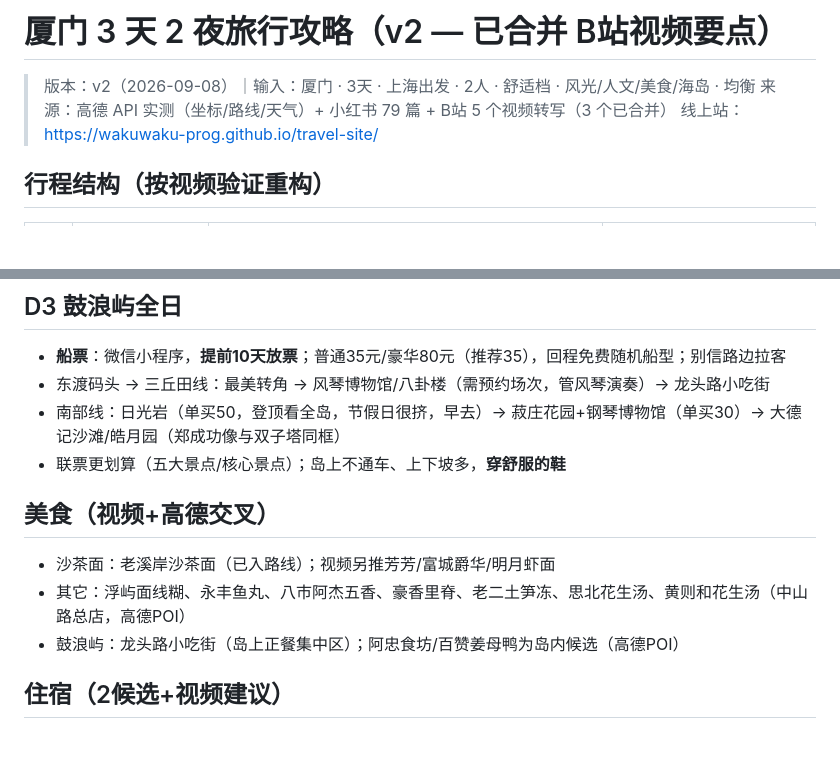
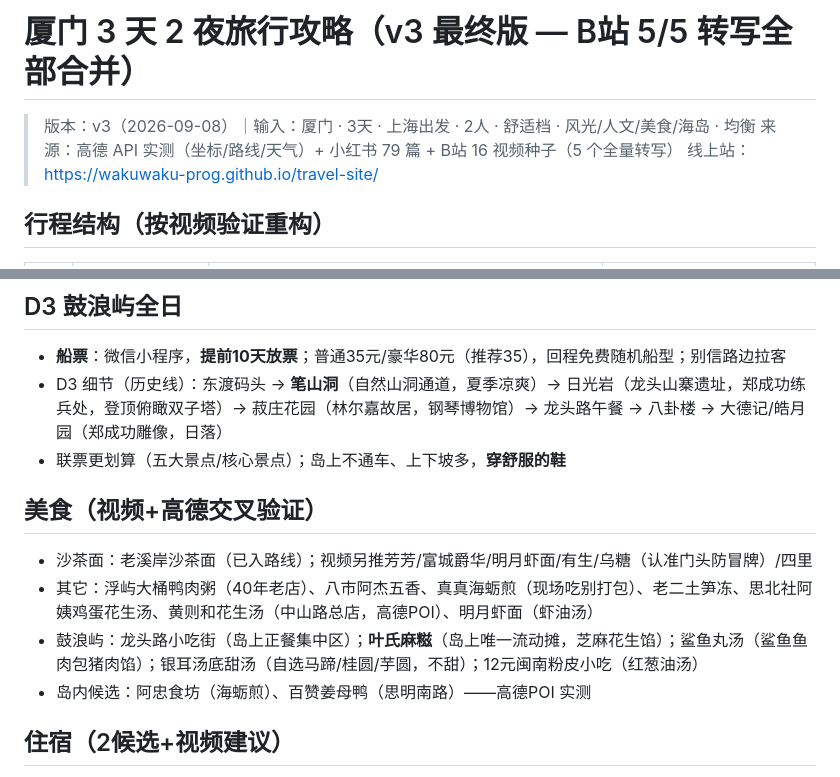
Before and after one commit to wakuwaku-prog/travel-site, a Markdown page: guides/厦门-xiamen-攻略.md, 2 parts joined by grey strips. Rendered like a GitHub page; blank space fills up the shorter version.

```diff
--- a/guides/厦门-xiamen-攻略.md
+++ b/guides/厦门-xiamen-攻略.md
@@ -1,7 +1,7 @@
-# 厦门 3 天 2 夜旅行攻略（v2 — 已合并 B站视频要点）
+# 厦门 3 天 2 夜旅行攻略（v3 最终版 — B站 5/5 转写全部合并）
 
-> 版本：v2（2026-09-08）｜输入：厦门 · 3天 · 上海出发 · 2人 · 舒适档 · 风光/人文/美食/海岛 · 均衡
-> 来源：高德 API 实测（坐标/路线/天气）+ 小红书 79 篇 + B站 5 个视频转写（3 个已合并）
+> 版本：v3（2026-09-08）｜输入：厦门 · 3天 · 上海出发 · 2人 · 舒适档 · 风光/人文/美食/海岛 · 均衡
+> 来源：高德 API 实测（坐标/路线/天气）+ 小红书 79 篇 + B站 16 视频种子（5 个全量转写）
 > 线上站：https://wakuwaku-prog.github.io/travel-site/
 
 ## 行程结构（按视频验证重构）
@@ -28,14 +28,14 @@
 
 ## D3 鼓浪屿全日
 - **船票**：微信小程序，**提前10天放票**；普通35元/豪华80元（推荐35），回程免费随机船型；别信路边拉客
-- 东渡码头 → 三丘田线：最美转角 → 风琴博物馆/八卦楼（需预约场次，管风琴演奏）→ 龙头路小吃街
-- 南部线：日光岩（单买50，登顶看全岛，节假日很挤，早去）→ 菽庄花园+钢琴博物馆（单买30）→ 大德记沙滩/皓月园（郑成功像与双子塔同框）
+- D3 细节（历史线）：东渡码头 → **笔山洞**（自然山洞通道，夏季凉爽）→ 日光岩（龙头山寨遗址，郑成功练兵处，登顶俯瞰双子塔）→ 菽庄花园（林尔嘉故居，钢琴博物馆）→ 龙头路午餐 → 八卦楼 → 大德记/皓月园（郑成功雕像，日落）
 - 联票更划算（五大景点/核心景点）；岛上不通车、上下坡多，**穿舒服的鞋**
 
-## 美食（视频+高德交叉）
-- 沙茶面：老溪岸沙茶面（已入路线）；视频另推芳芳/富城爵华/明月虾面
-- 其它：浮屿面线糊、永丰鱼丸、八市阿杰五香、豪香里脊、老二土笋冻、思北花生汤、黄则和花生汤（中山路总店，高德POI）
-- 鼓浪屿：龙头路小吃街（岛上正餐集中区）；阿忠食坊/百赞姜母鸭为岛内候选（高德POI）
+## 美食（视频+高德交叉验证）
+- 沙茶面：老溪岸沙茶面（已入路线）；视频另推芳芳/富城爵华/明月虾面/有生/乌糖（认准门头防冒牌）/四里
+- 其它：浮屿大桶鸭肉粥（40年老店）、八市阿杰五香、真真海蛎煎（现场吃别打包）、老二土笋冻、思北社阿姨鸡蛋花生汤、黄则和花生汤（中山路总店，高德POI）、明月虾面（虾油汤）
+- 鼓浪屿：龙头路小吃街（岛上正餐集中区）；**叶氏麻糍**（岛上唯一流动摊，芝麻花生馅）；鲨鱼丸汤（鲨鱼鱼肉包猪肉馅）；银耳汤底甜汤（自选马蹄/桂圆/芋圆，不甜）；12元闽南粉皮小吃（红葱油汤）
+- 岛内候选：阿忠食坊（海蛎煎）、百赞姜母鸭（思明南路）——高德POI 实测
 
 ## 住宿（2候选+视频建议）
 - 镇海路附近（小红书高赞：中山路/沙坡尾/码头都近）
```
Also changed, not shown: data/research/bilibili_notes.md (+12 -3 lines).
